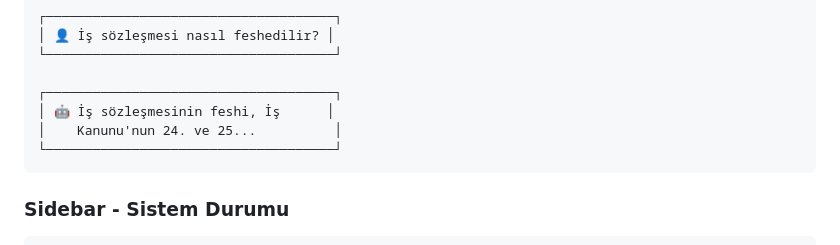
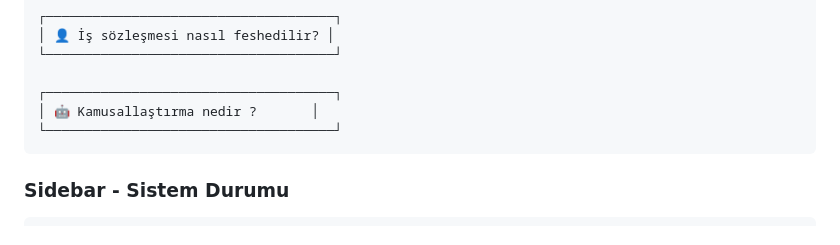
Before and after one commit to aslittz/LexMove-ChatBot, a Markdown page: README.md, the part around the change printed below. GitHub-like rendering.

````diff
--- a/README.md
+++ b/README.md
@@ -415,8 +415,7 @@ Türk Hukuku (Mini Q&A) veri seti ile desteklenen yapay zeka danışmanı.
 └─────────────────────────────────────┘
 
 ┌─────────────────────────────────────┐
-│ 🤖 İş sözleşmesinin feshi, İş      │
-│    Kanunu'nun 24. ve 25...          │
+│ 🤖 Kamusallaştırma nedir ?       │
 └─────────────────────────────────────┘
 ```
 
````
Also changed, not shown: other parts of README.md (+16 -44 lines).
